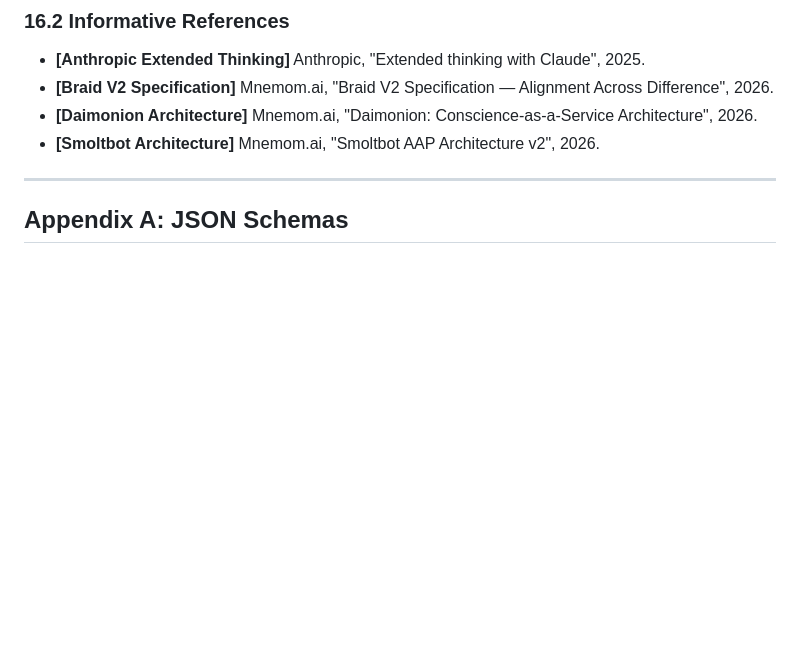
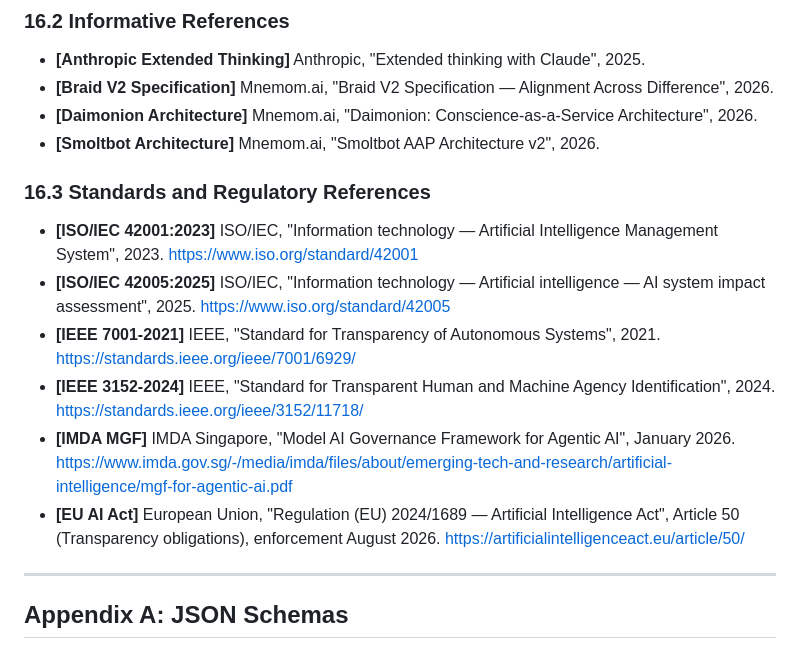
Before and after one commit to mnemom/aip, a Markdown page: docs/SPEC.md, the part around the change. Rendered like a GitHub page; blank space fills up the shorter version.

```diff
--- a/docs/SPEC.md
+++ b/docs/SPEC.md
@@ -1428,6 +1428,15 @@ AIP defines the following HTTP headers for webhook delivery:
 - **[Braid V2 Specification]** Mnemom.ai, "Braid V2 Specification — Alignment Across Difference", 2026.
 - **[Daimonion Architecture]** Mnemom.ai, "Daimonion: Conscience-as-a-Service Architecture", 2026.
 - **[Smoltbot Architecture]** Mnemom.ai, "Smoltbot AAP Architecture v2", 2026.
+
+### 16.3 Standards and Regulatory References
+
+- **[ISO/IEC 42001:2023]** ISO/IEC, "Information technology — Artificial Intelligence Management System", 2023. https://www.iso.org/standard/42001
+- **[ISO/IEC 42005:2025]** ISO/IEC, "Information technology — Artificial intelligence — AI system impact assessment", 2025. https://www.iso.org/standard/42005
+- **[IEEE 7001-2021]** IEEE, "Standard for Transparency of Autonomous Systems", 2021. https://standards.ieee.org/ieee/7001/6929/
+- **[IEEE 3152-2024]** IEEE, "Standard for Transparent Human and Machine Agency Identification", 2024. https://standards.ieee.org/ieee/3152/11718/
+- **[IMDA MGF]** IMDA Singapore, "Model AI Governance Framework for Agentic AI", January 2026. https://www.imda.gov.sg/-/media/imda/files/about/emerging-tech-and-research/artificial-intelligence/mgf-for-agentic-ai.pdf
+- **[EU AI Act]** European Union, "Regulation (EU) 2024/1689 — Artificial Intelligence Act", Article 50 (Transparency obligations), enforcement August 2026. https://artificialintelligenceact.eu/article/50/
 
 ---
 
```
Also changed, not shown: README.md (+13 -0 lines).
